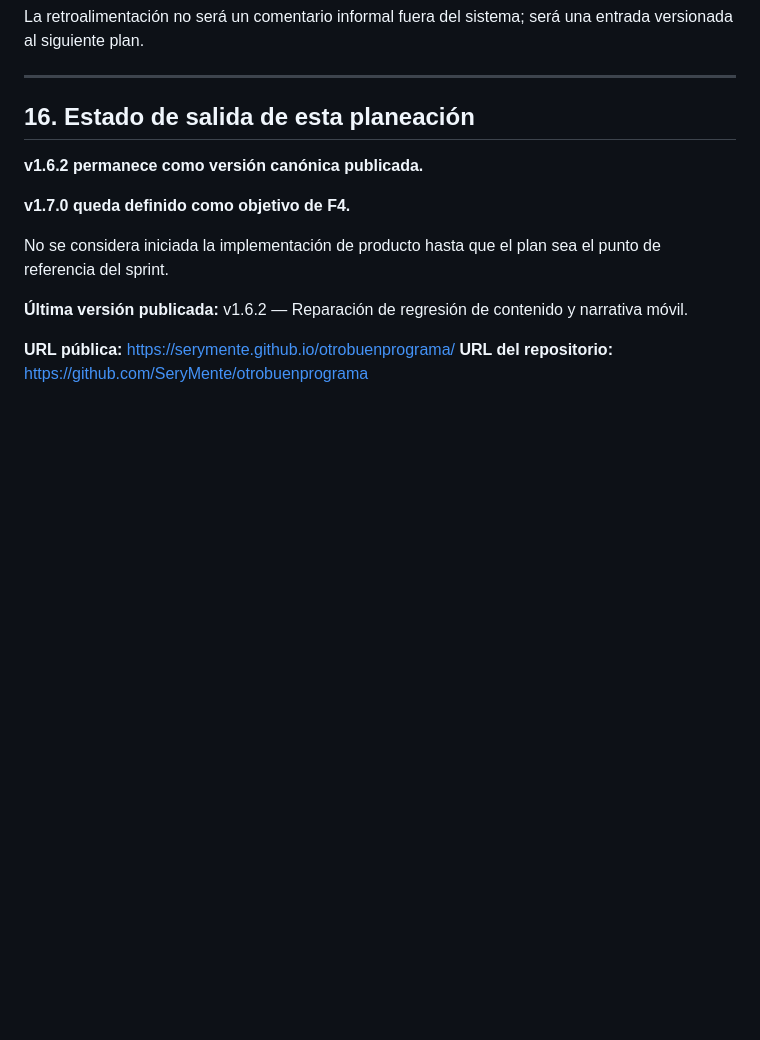
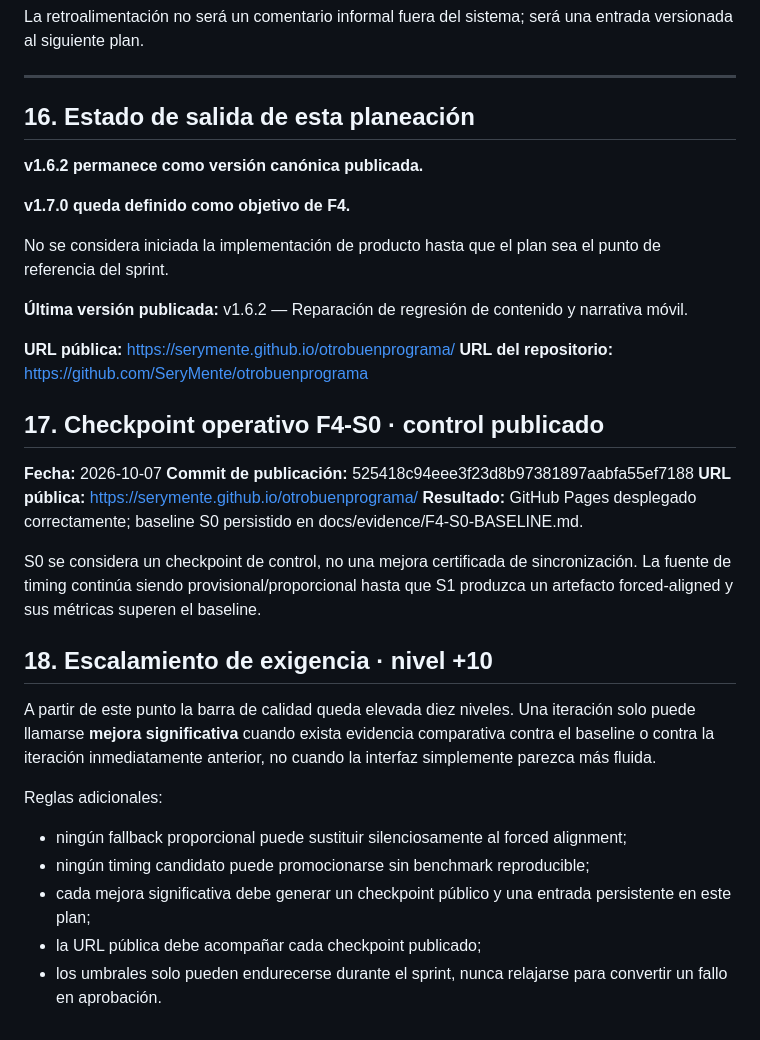
Before and after one commit to SeryMente/otrobuenprograma, a Markdown page: docs/PLAN-F4-SINCRONIZACION-NARRATIVA-20261007.md, the part around the change. Drawn GitHub-style; blank space fills up the shorter version.

Commit message:
docs(v1.7.0): record public S0 checkpoint and raised quality bar

```diff
--- a/docs/PLAN-F4-SINCRONIZACION-NARRATIVA-20261007.md
+++ b/docs/PLAN-F4-SINCRONIZACION-NARRATIVA-20261007.md
@@ -607,3 +607,24 @@ No se considera iniciada la implementación de producto hasta que el plan sea el
 
 **URL pública:** https://serymente.github.io/otrobuenprograma/
 **URL del repositorio:** https://github.com/SeryMente/otrobuenprograma
+
+
+## 17. Checkpoint operativo F4-S0 · control publicado
+
+**Fecha:** 2026-10-07
+**Commit de publicación:** 525418c94eee3f23d8b97381897aabfa55ef7188
+**URL pública:** https://serymente.github.io/otrobuenprograma/
+**Resultado:** GitHub Pages desplegado correctamente; baseline S0 persistido en docs/evidence/F4-S0-BASELINE.md.
+
+S0 se considera un checkpoint de control, no una mejora certificada de sincronización. La fuente de timing continúa siendo provisional/proporcional hasta que S1 produzca un artefacto forced-aligned y sus métricas superen el baseline.
+
+## 18. Escalamiento de exigencia · nivel +10
+
+A partir de este punto la barra de calidad queda elevada diez niveles. Una iteración solo puede llamarse **mejora significativa** cuando exista evidencia comparativa contra el baseline o contra la iteración inmediatamente anterior, no cuando la interfaz simplemente parezca más fluida.
+
+Reglas adicionales:
+- ningún fallback proporcional puede sustituir silenciosamente al forced alignment;
+- ningún timing candidato puede promocionarse sin benchmark reproducible;
+- cada mejora significativa debe generar un checkpoint público y una entrada persistente en este plan;
+- la URL pública debe acompañar cada checkpoint publicado;
+- los umbrales solo pueden endurecerse durante el sprint, nunca relajarse para convertir un fallo en aprobación.
```
